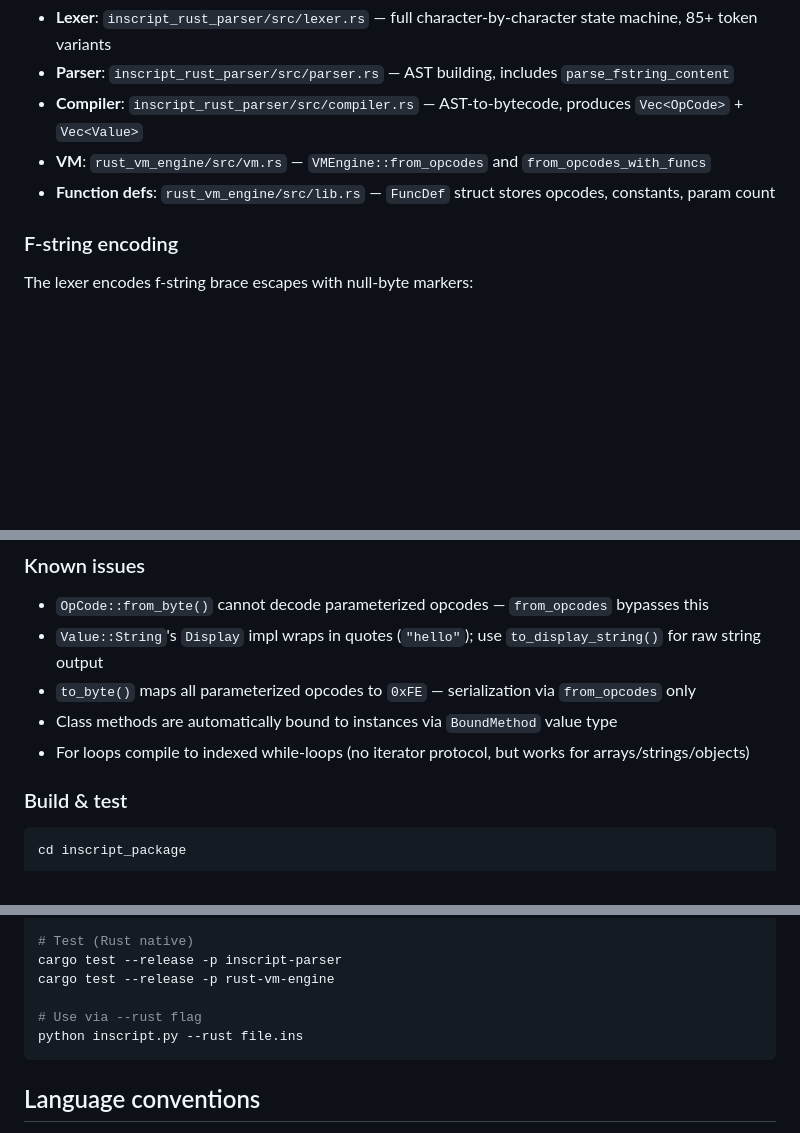
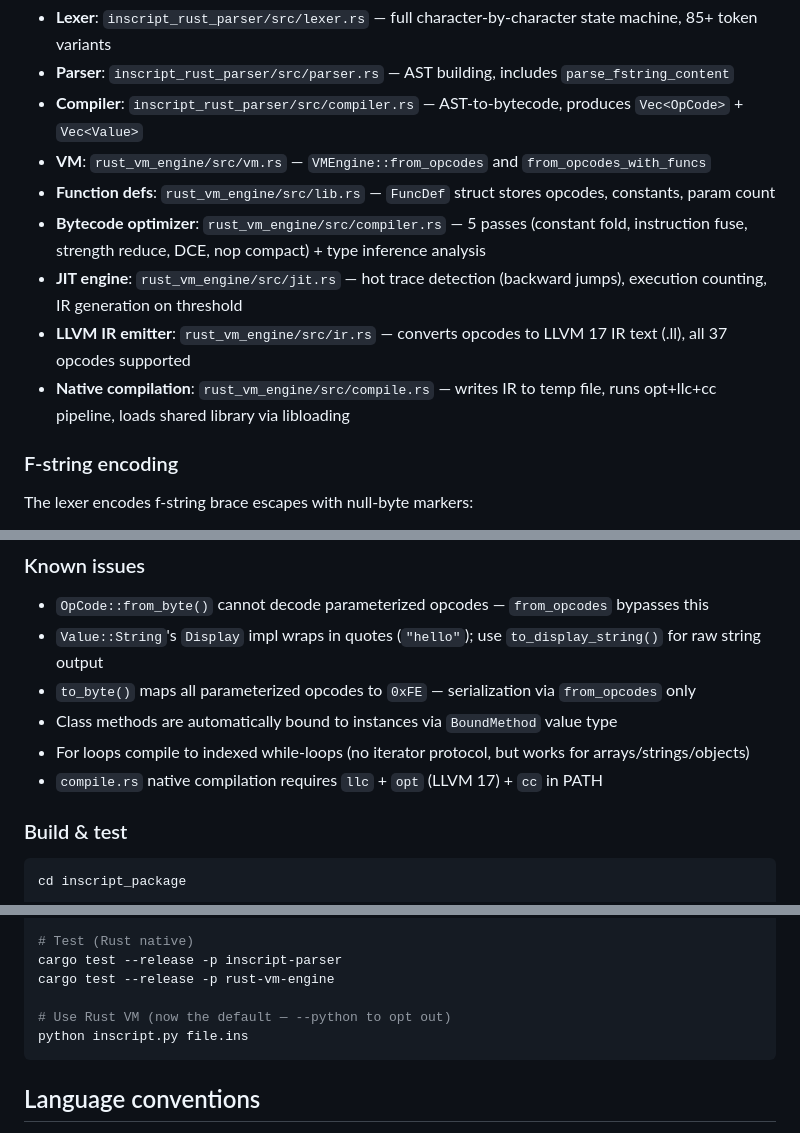
Before and after one commit to authorss81/inscript, a Markdown page: AGENTS.md, 3 parts joined by grey strips. GitHub-like rendering; blank space fills up the shorter version.

Commit message:
Update AGENTS.md for Phase 3 additions
Add compile.rs, jit.rs, ir.rs, type inference to Rust Path C docs. Update build instructions for default Rust VM.

````diff
--- a/AGENTS.md
+++ b/AGENTS.md
@@ -68,6 +68,10 @@ Full architecture: `inscript_package/ARCHITECTURE.md`
 - **Compiler**: `inscript_rust_parser/src/compiler.rs` — AST-to-bytecode, produces `Vec<OpCode>` + `Vec<Value>`
 - **VM**: `rust_vm_engine/src/vm.rs` — `VMEngine::from_opcodes` and `from_opcodes_with_funcs`
 - **Function defs**: `rust_vm_engine/src/lib.rs` — `FuncDef` struct stores opcodes, constants, param count
+- **Bytecode optimizer**: `rust_vm_engine/src/compiler.rs` — 5 passes (constant fold, instruction fuse, strength reduce, DCE, nop compact) + type inference analysis
+- **JIT engine**: `rust_vm_engine/src/jit.rs` — hot trace detection (backward jumps), execution counting, IR generation on threshold
+- **LLVM IR emitter**: `rust_vm_engine/src/ir.rs` — converts opcodes to LLVM 17 IR text (.ll), all 37 opcodes supported
+- **Native compilation**: `rust_vm_engine/src/compile.rs` — writes IR to temp file, runs opt+llc+cc pipeline, loads shared library via libloading
 
 ### F-string encoding
 The lexer encodes f-string brace escapes with null-byte markers:
@@ -82,6 +86,7 @@ The parser's `parse_fstring_content` decodes these markers back to literal brace
 - `to_byte()` maps all parameterized opcodes to `0xFE` — serialization via `from_opcodes` only
 - Class methods are automatically bound to instances via `BoundMethod` value type
 - For loops compile to indexed while-loops (no iterator protocol, but works for arrays/strings/objects)
+- `compile.rs` native compilation requires `llc` + `opt` (LLVM 17) + `cc` in PATH
 
 ### Build & test
 ```bash
@@ -101,8 +106,8 @@ python test_fstring.py        # f-string interpolation tests
 cargo test --release -p inscript-parser
 cargo test --release -p rust-vm-engine
 
-# Use via --rust flag
-python inscript.py --rust file.ins
+# Use Rust VM (now the default — --python to opt out)
+python inscript.py file.ins
 ```
 
 ## Language conventions
````
